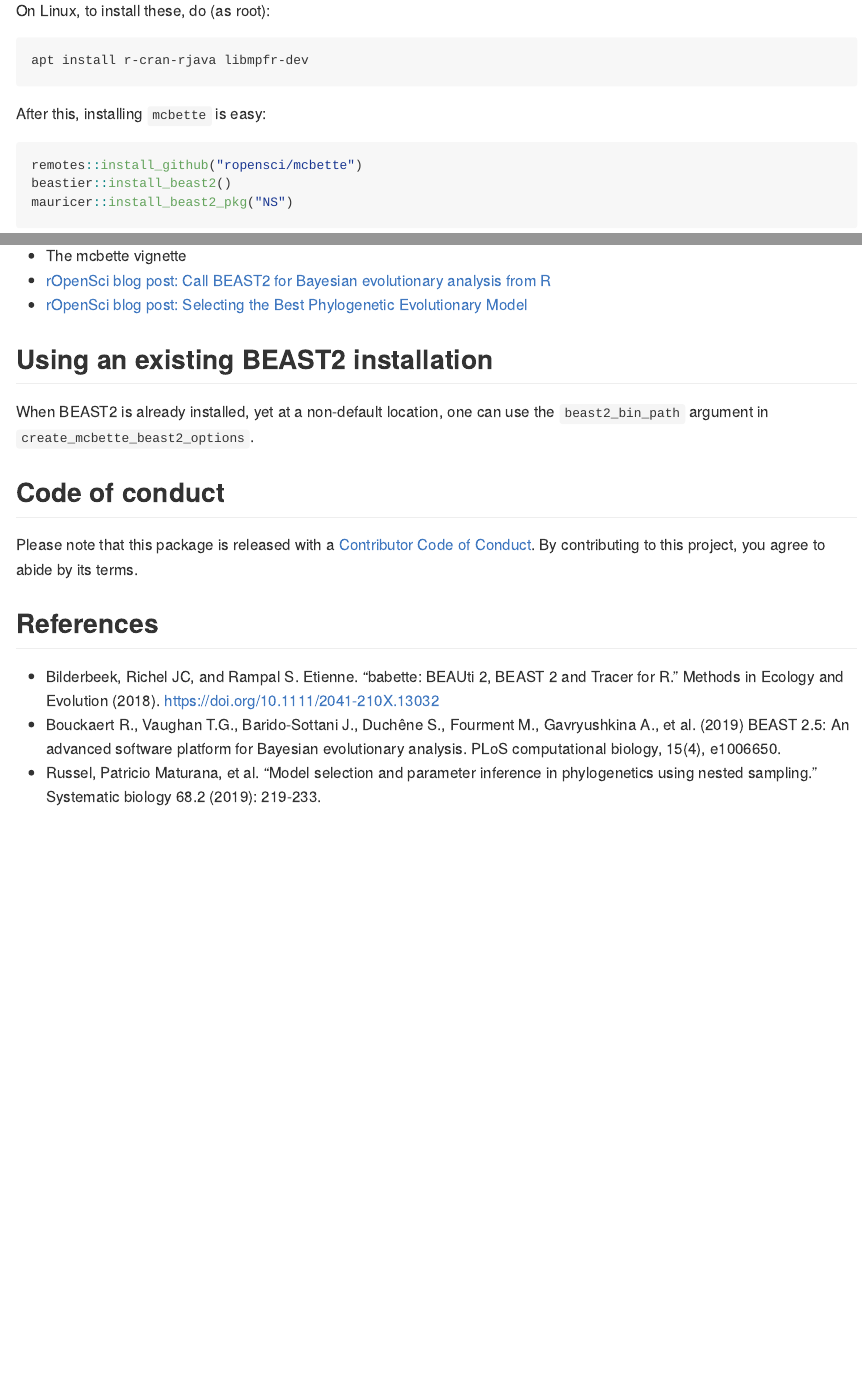
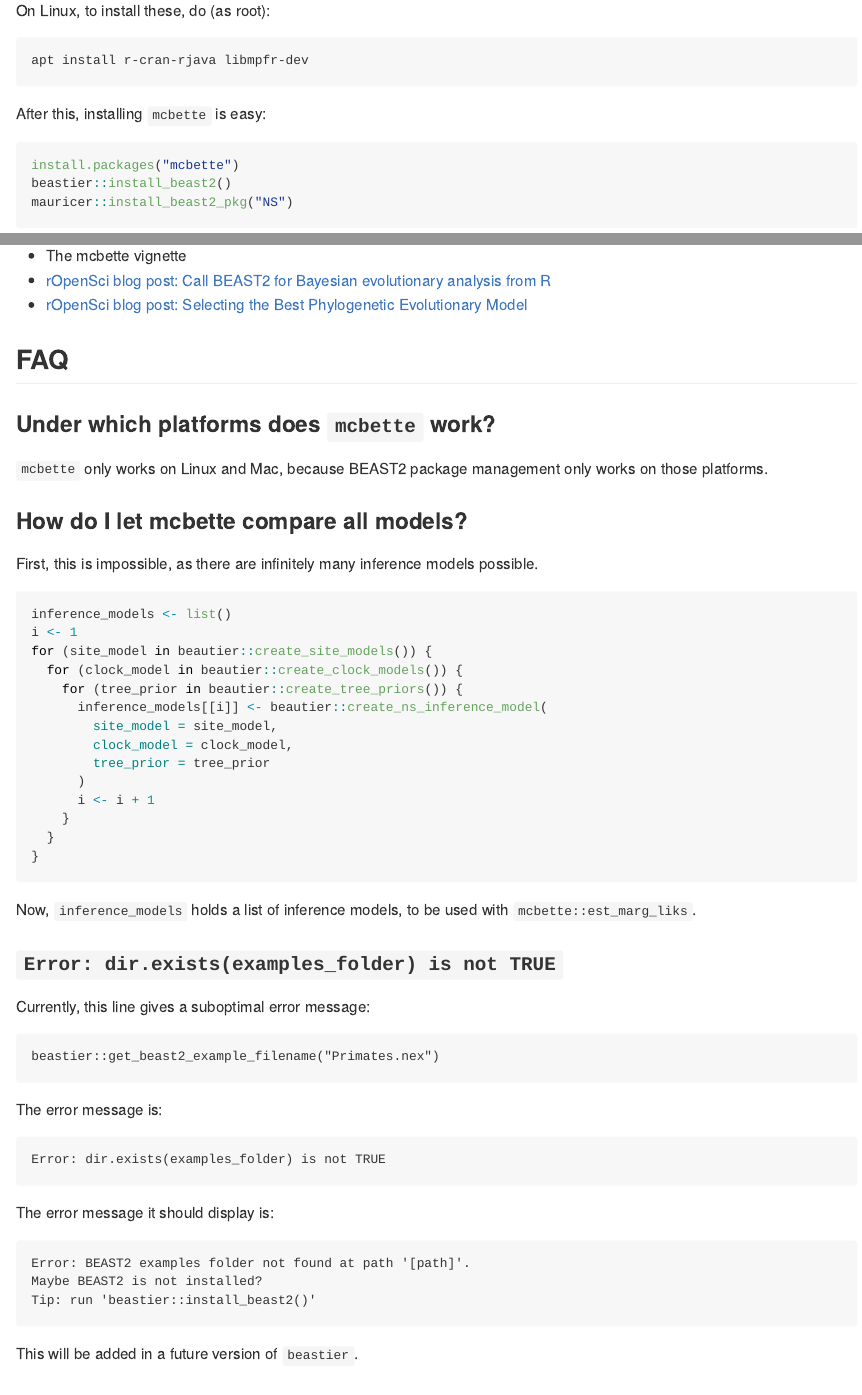
Before and after one commit to ropensci/mcbette, an R Markdown document (README.Rmd): the page in a window 1100 px wide, from 650 px down, and a second part further down, joined at a grey line. Rendered offline with R 4.5, knitr and Pandoc, with nearby package versions; the code chunks are not run, so their results and figures are left out; badge pictures from the web are left out.

Commit message:
Add FAQ section to answer #39, #40 and #41

````diff
--- a/README.Rmd
+++ b/README.Rmd
@@ -54,7 +54,7 @@
 After this, installing `mcbette` is easy:
 
 ```r
-remotes::install_github("ropensci/mcbette")
+install.packages("mcbette")
 beastier::install_beast2()
 mauricer::install_beast2_pkg("NS")
 ```
@@ -180,6 +180,62 @@
  * [rOpenSci blog post: Call BEAST2 for Bayesian evolutionary analysis from R](https://ropensci.org/blog/2020/01/28/babette/)
  * [rOpenSci blog post: Selecting the Best Phylogenetic Evolutionary Model](https://ropensci.org/blog/2020/12/01/mcbette-selecting-the-best-inference-model/)
 
+## FAQ
+
+### Under which platforms does `mcbette` work?
+
+`mcbette` only works on Linux and Mac, because BEAST2 package management
+only works on those platforms.
+
+### How do I let mcbette compare all models?
+
+First, this is impossible, as there are infinitely many inference
+models possible.
+
+```{r}
+inference_models <- list()
+i <- 1
+for (site_model in beautier::create_site_models()) {
+  for (clock_model in beautier::create_clock_models()) {
+    for (tree_prior in beautier::create_tree_priors()) {
+      inference_models[[i]] <- beautier::create_ns_inference_model(
+        site_model = site_model,
+        clock_model = clock_model,
+        tree_prior = tree_prior
+      )
+      i <- i + 1
+    }
+  }
+}
+```
+
+Now, `inference_models` holds a list of inference models, to be used
+with `mcbette::est_marg_liks`.
+
+### `Error: dir.exists(examples_folder) is not TRUE`
+
+Currently, this line gives a suboptimal error message:
+
+```
+beastier::get_beast2_example_filename("Primates.nex")
+```
+
+The error message is:
+
+```
+Error: dir.exists(examples_folder) is not TRUE
+```
+
+The error message it should display is:
+
+```
+Error: BEAST2 examples folder not found at path '[path]'.
+Maybe BEAST2 is not installed?
+Tip: run 'beastier::install_beast2()'
+```
+
+This will be added in a future version of `beastier`.
+
 ## Using an existing BEAST2 installation
 
 When BEAST2 is already installed, yet at a non-default location,
````
